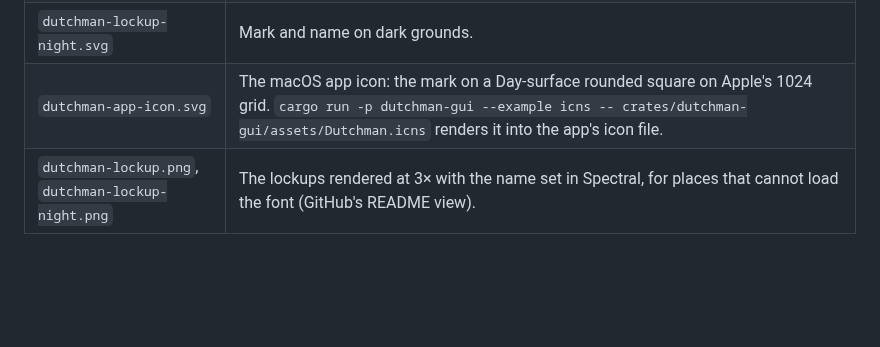
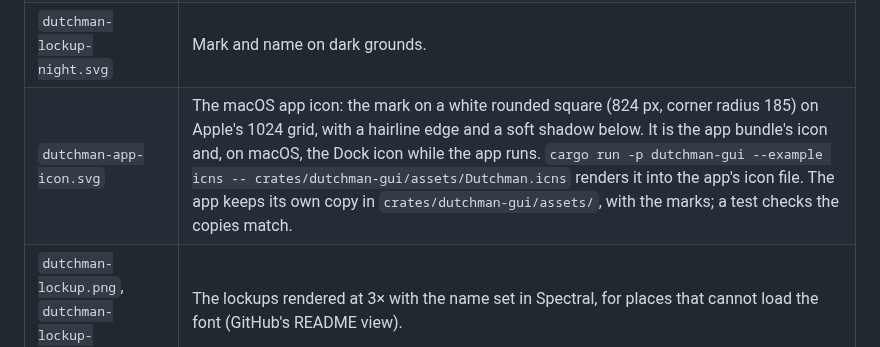
Before and after one commit to dutchman-cad/dutchman, a Markdown page: assets/logo/README.md, the part around the change. GitHub-like rendering; blank space fills up the shorter version.

```diff
--- a/assets/logo/README.md
+++ b/assets/logo/README.md
@@ -14,7 +14,7 @@ lantern at the masthead is the one warm light.
 | `dutchman-mark-mono.svg` | The mark in one ink, where colour is not available. |
 | `dutchman-lockup.svg` | Mark and name on light grounds. |
 | `dutchman-lockup-night.svg` | Mark and name on dark grounds. |
-| `dutchman-app-icon.svg` | The macOS app icon: the mark on a Day-surface rounded square on Apple's 1024 grid. `cargo run -p dutchman-gui --example icns -- crates/dutchman-gui/assets/Dutchman.icns` renders it into the app's icon file. |
+| `dutchman-app-icon.svg` | The macOS app icon: the mark on a white rounded square (824 px, corner radius 185) on Apple's 1024 grid, with a hairline edge and a soft shadow below. It is the app bundle's icon and, on macOS, the Dock icon while the app runs. `cargo run -p dutchman-gui --example icns -- crates/dutchman-gui/assets/Dutchman.icns` renders it into the app's icon file. The app keeps its own copy in `crates/dutchman-gui/assets/`, with the marks; a test checks the copies match. |
 | `dutchman-lockup.png`, `dutchman-lockup-night.png` | The lockups rendered at 3× with the name set in Spectral, for places that cannot load the font (GitHub's README view). |
 
 The lockup's name is set in [Spectral](https://github.com/productiontype/Spectral) SemiBold
```
Also changed, not shown: CHANGELOG.md (+6 -0 lines), docs/images/macos-dock-icon.png (added), docs/images/macos-icon-128.png (added), 6 other files.
